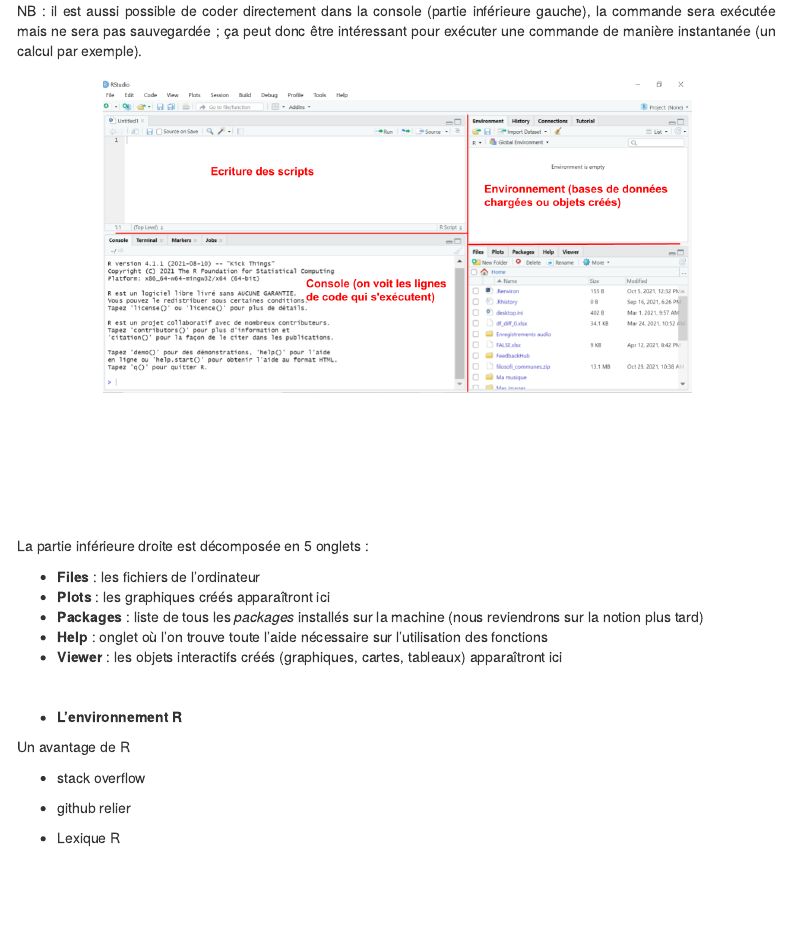
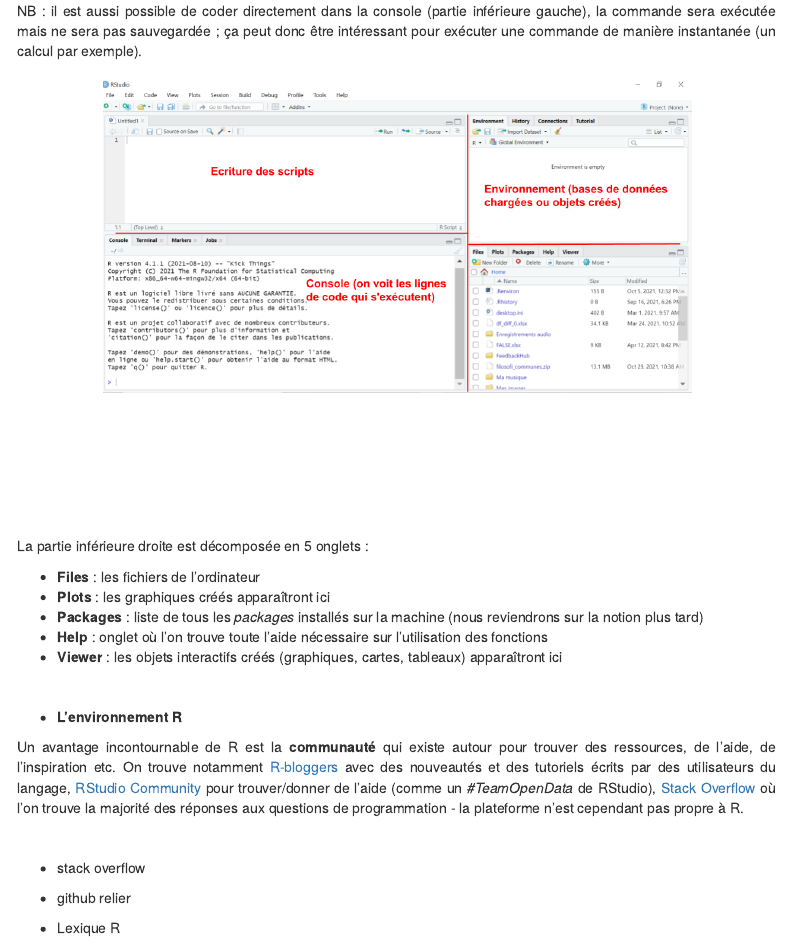
Before and after one commit to DianeThy/cours_R, an R Markdown document (Introduction_R.Rmd): the page in a window 1100 px wide, from 2630 px down. Rendered offline with R 4.5, knitr and Pandoc, with nearby package versions; some code elsewhere in the file could not run offline; menus at the side of the page are left out.

Commit message:
environnement R

````diff
--- a/Introduction_R.Rmd
+++ b/Introduction_R.Rmd
@@ -119,9 +119,11 @@ Une fenêtre R à son ouverture est décomposée en 3 parties, 4 en diminuant la
 
 NB : il est aussi possible de coder directement dans la console (partie inférieure gauche), la commande sera exécutée mais ne sera pas sauvegardée ; ça peut donc être intéressant pour exécuter une commande de manière instantanée (un calcul par exemple).
 
-```{r echo=FALSE, out.width='80%', fig.align='center'}
+```{r echo=FALSE, out.width='80%', fig.align='center', strip.white=TRUE}
 knitr::include_graphics(here::here("images/demarrage_R.png"))
 ```
+
+\vspace{-3cm}
 
 La partie inférieure droite est décomposée en 5 onglets :
 
@@ -135,7 +137,9 @@ La partie inférieure droite est décomposée en 5 onglets :
 
 * **L'environnement R**
 
-Un avantage de R
+Un avantage incontournable de R est la **communauté** qui existe autour pour trouver des ressources, de l'aide, de l'inspiration etc. On trouve notamment [R-bloggers](https://www.r-bloggers.com/) avec des nouveautés et des tutoriels écrits par des utilisateurs du langage, [RStudio Community](https://community.rstudio.com/) pour trouver/donner de l'aide (comme un *#TeamOpenData* de RStudio), [Stack Overflow](https://stackoverflow.com/) où l'on trouve la majorité des réponses aux questions de programmation - la plateforme n'est cependant pas propre à R.
+
+<br>
 
 - stack overflow
 - github relier
````
Also changed, not shown: Introduction_R.html, Introduction_R.Rmd (4 more changed lines).
